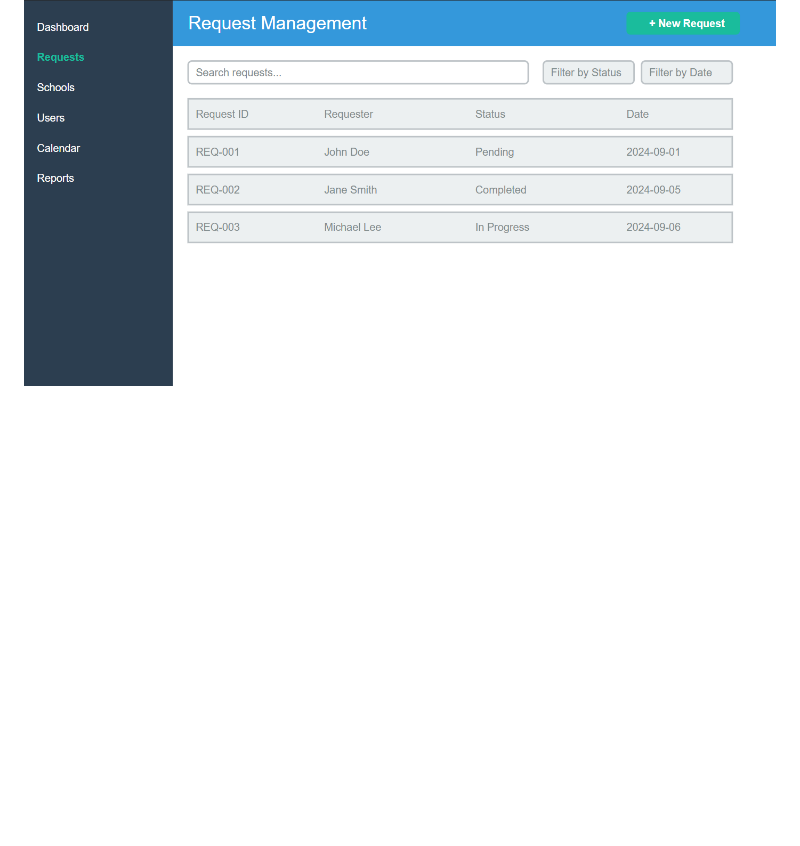
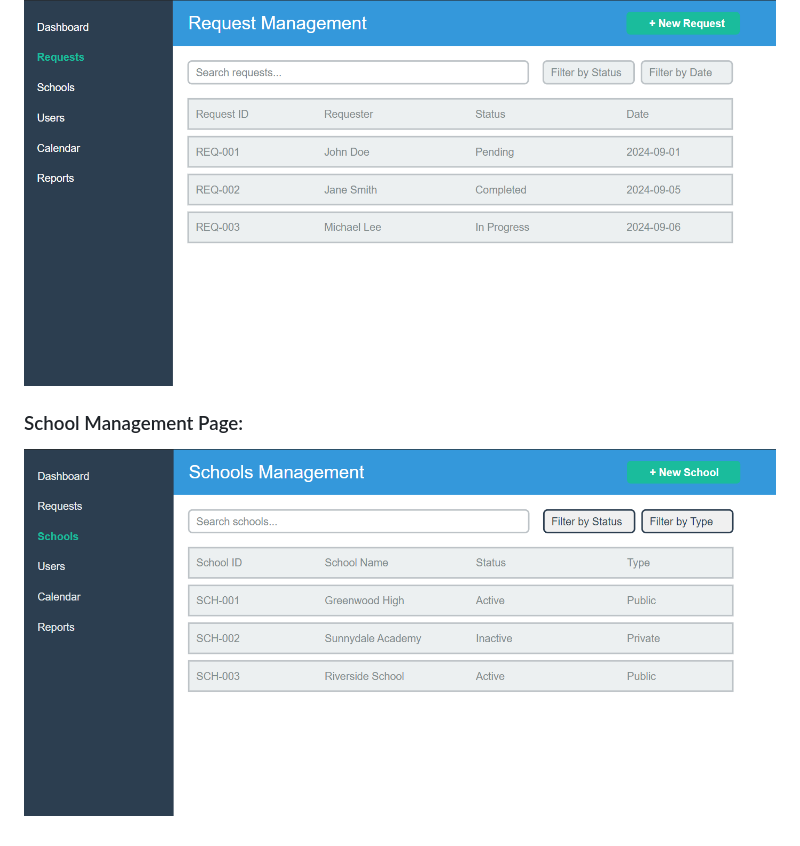
Before and after one commit to Kitamreik/ecocycle-test, a Markdown page: readme.md, the part around the change. Rendered like a GitHub page; pictures changed too: mockups/schoolsection.png (added); blank space fills up the shorter version.

Commit message:
added mockup for the school section in the dashboard

```diff
--- a/readme.md
+++ b/readme.md
@@ -86,3 +86,6 @@ erDiagram
 
 ### Request Management Page:
 ![Mockup Image](./mockups/requestpage.png)
+
+### School Management Page:
+![Mockup Image](./mockups/schoolsection.png)
```
